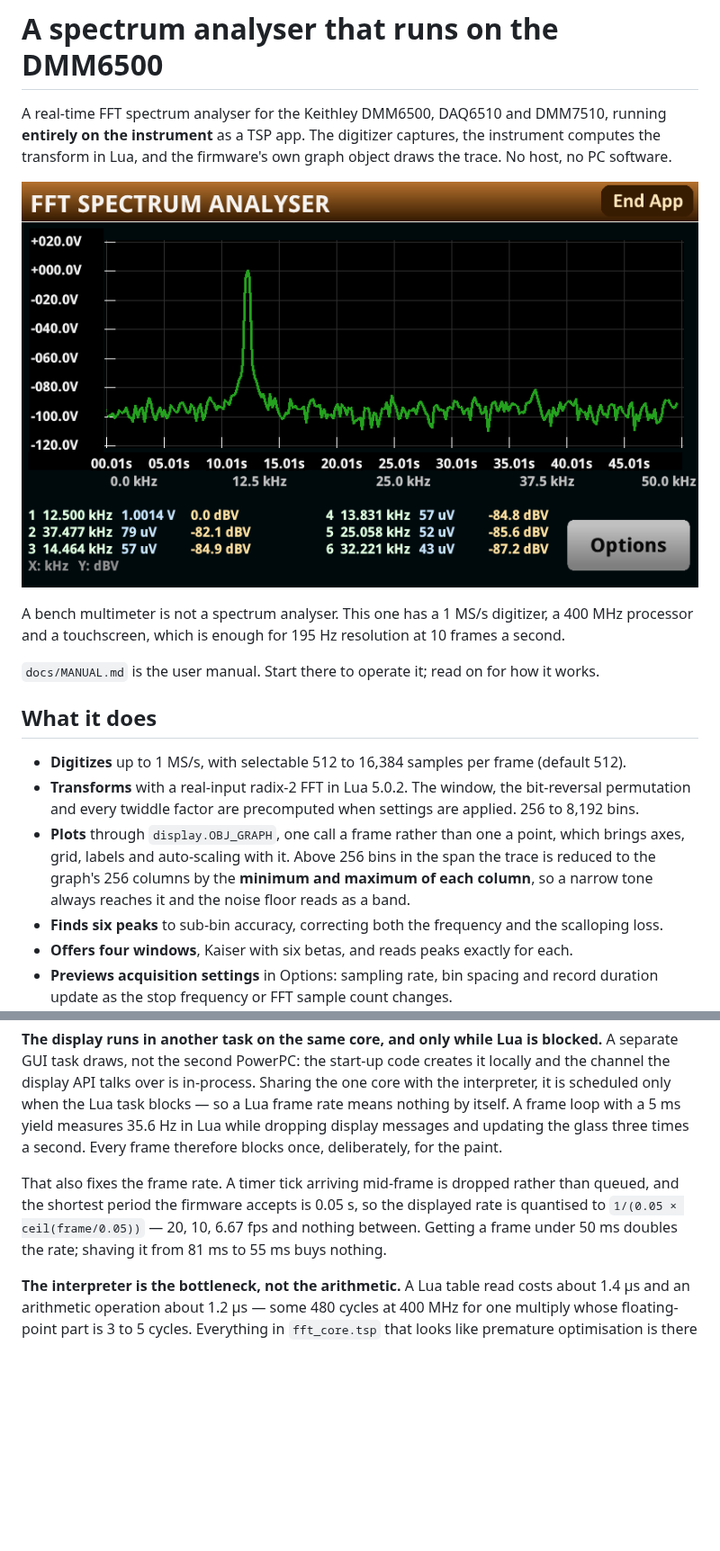
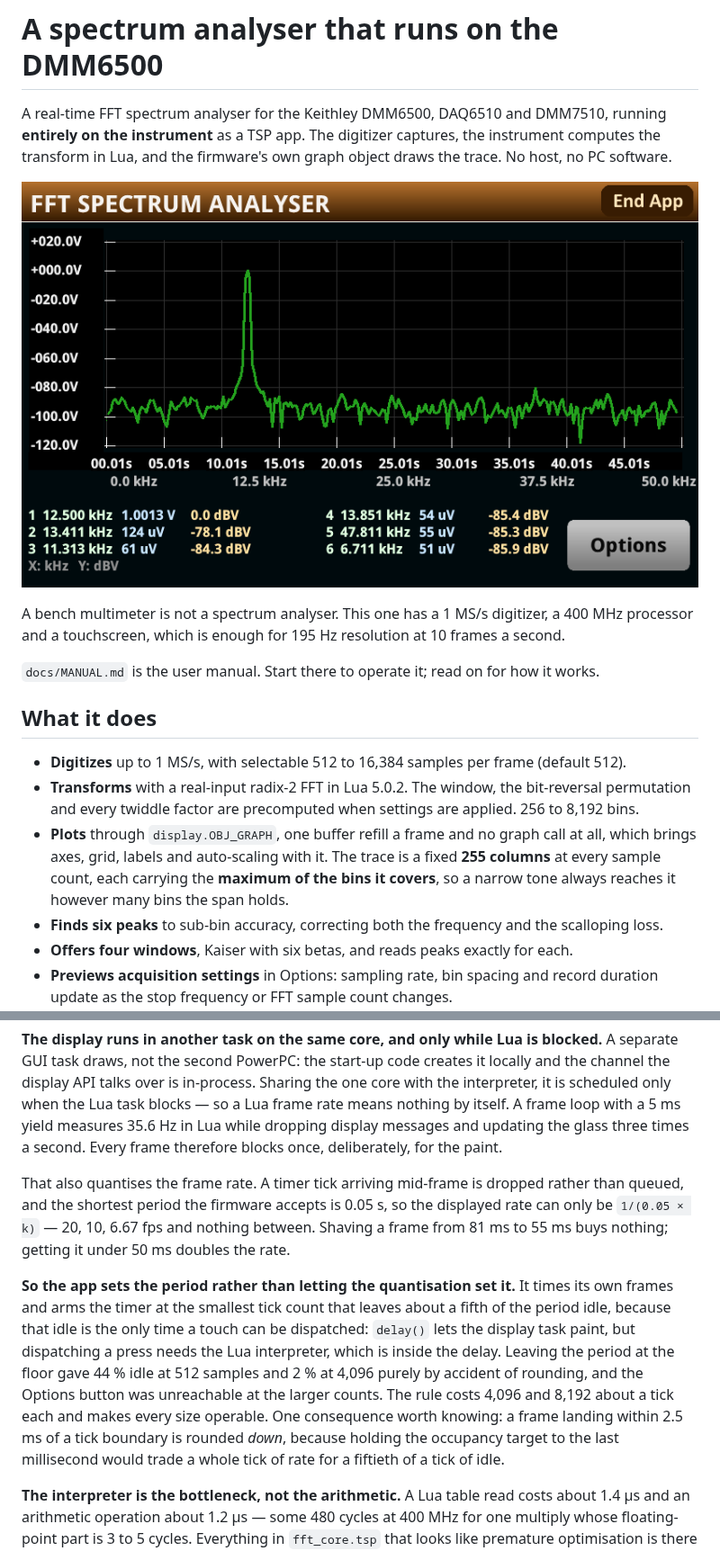
Before and after one commit to ameline-design/dmm6500-fft, a Markdown page: README.md, 2 parts joined by grey strips. Shown at 90% size. Rendered like a GitHub page; pictures changed too: docs/manual-spectrum.png; blank space fills up the shorter version.

```diff
--- a/README.md
+++ b/README.md
@@ -16,10 +16,10 @@ and a touchscreen, which is enough for 195 Hz resolution at 10 frames a second.
 - **Digitizes** up to 1 MS/s, with selectable 512 to 16,384 samples per frame (default 512).
 - **Transforms** with a real-input radix-2 FFT in Lua 5.0.2. The window, the bit-reversal permutation
   and every twiddle factor are precomputed when settings are applied. 256 to 8,192 bins.
-- **Plots** through `display.OBJ_GRAPH`, one call a frame rather than one a point, which brings axes,
-  grid, labels and auto-scaling with it. Above 256 bins in the span the trace is reduced to the
-  graph's 256 columns by the **minimum and maximum of each column**, so a narrow tone always reaches
-  it and the noise floor reads as a band.
+- **Plots** through `display.OBJ_GRAPH`, one buffer refill a frame and no graph call at all, which
+  brings axes, grid, labels and auto-scaling with it. The trace is a fixed **255 columns** at every
+  sample count, each carrying the **maximum of the bins it covers**, so a narrow tone always reaches
+  it however many bins the span holds.
 - **Finds six peaks** to sub-bin accuracy, correcting both the frequency and the scalloping loss.
 - **Offers four windows**, Kaiser with six betas, and reads peaks exactly for each.
 - **Previews acquisition settings** in Options: sampling rate, bin spacing and record duration
@@ -143,10 +143,20 @@ the Lua task blocks — so a Lua frame rate means nothing by itself. A frame loo
 measures 35.6 Hz in Lua while dropping display messages and updating the glass three times a second.
 Every frame therefore blocks once, deliberately, for the paint.
 
-That also fixes the frame rate. A timer tick arriving mid-frame is dropped rather than queued, and
-the shortest period the firmware accepts is 0.05 s, so the displayed rate is quantised to
-`1/(0.05 × ceil(frame/0.05))` — 20, 10, 6.67 fps and nothing between. Getting a frame under 50 ms
-doubles the rate; shaving it from 81 ms to 55 ms buys nothing.
+That also quantises the frame rate. A timer tick arriving mid-frame is dropped rather than queued,
+and the shortest period the firmware accepts is 0.05 s, so the displayed rate can only be
+`1/(0.05 × k)` — 20, 10, 6.67 fps and nothing between. Shaving a frame from 81 ms to 55 ms buys
+nothing; getting it under 50 ms doubles the rate.
+
+**So the app sets the period rather than letting the quantisation set it.** It times its own frames
+and arms the timer at the smallest tick count that leaves about a fifth of the period idle, because
+that idle is the only time a touch can be dispatched: `delay()` lets the display task paint, but
+dispatching a press needs the Lua interpreter, which is inside the delay. Leaving the period at the
+floor gave 44 % idle at 512 samples and 2 % at 4,096 purely by accident of rounding, and the Options
+button was unreachable at the larger counts. The rule costs 4,096 and 8,192 about a tick each and
+makes every size operable. One consequence worth knowing: a frame landing within 2.5 ms of a tick
+boundary is rounded *down*, because holding the occupancy target to the last millisecond would trade
+a whole tick of rate for a fiftieth of a tick of idle.
 
 **The interpreter is the bottleneck, not the arithmetic.** A Lua table read costs about 1.4 µs and an
 arithmetic operation about 1.2 µs — some 480 cycles at 400 MHz for one multiply whose floating-point
```
Also changed, not shown: other parts of README.md (+4 -4 lines), docs/MANUAL.md (+33 -20 lines), docs/PERFORMANCE.md (+78 -23 lines), docs/manual-spectrum-16384.png.
